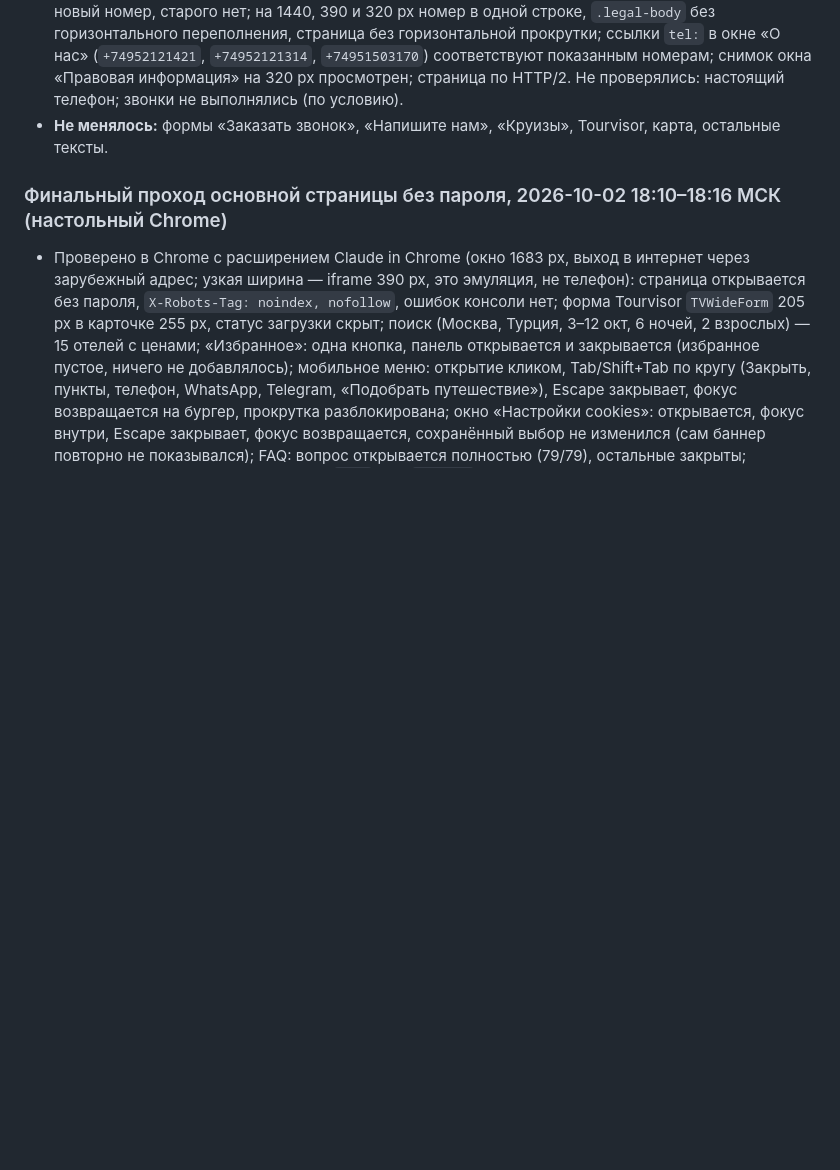
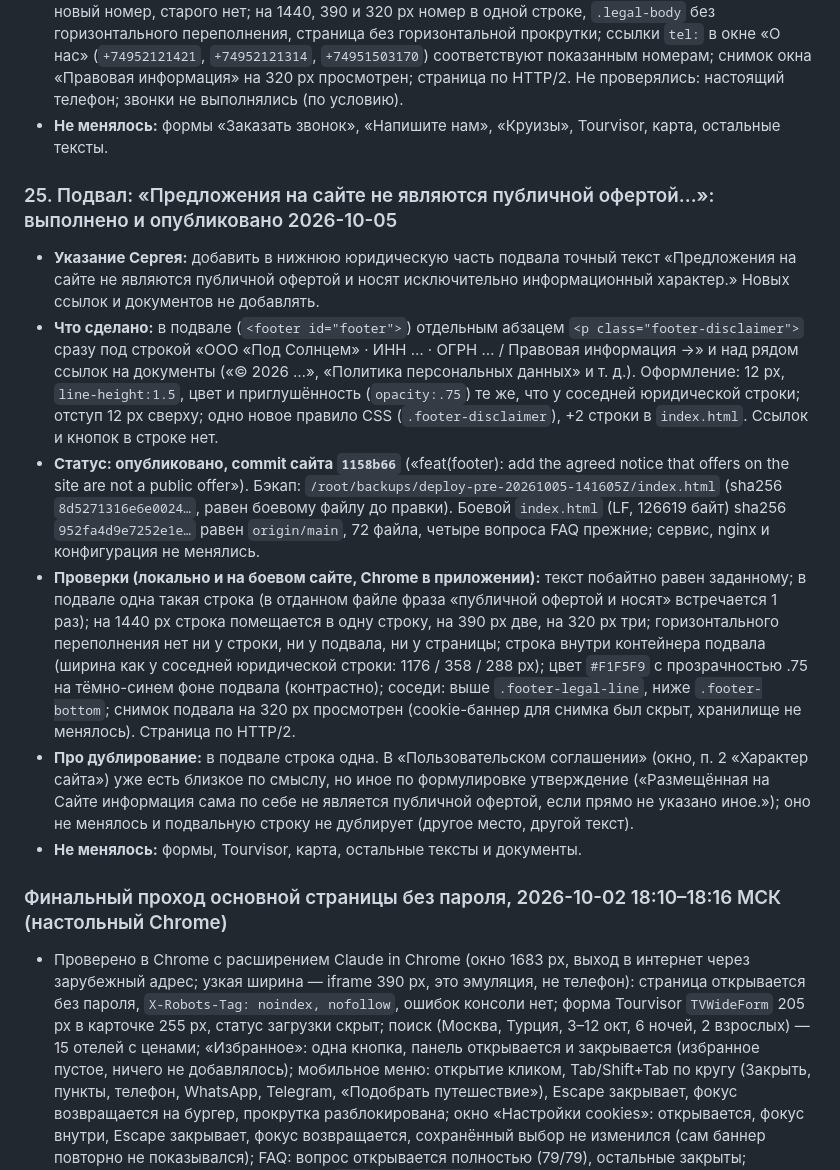
Before and after one commit to pavelvladimirovich258614-sys/pod_solncem_sayt_NEW, a Markdown page: BACKLOG.md, the part around the change. GitHub-like rendering; blank space fills up the shorter version.

```diff
--- a/BACKLOG.md
+++ b/BACKLOG.md
@@ -244,6 +244,15 @@
 - **Проверки (локально и на боевом сайте, Chrome в приложении):** три окна открываются, в каждом новый номер, старого нет; на 1440, 390 и 320 px номер в одной строке, `.legal-body` без горизонтального переполнения, страница без горизонтальной прокрутки; ссылки `tel:` в окне «О нас» (`+74952121421`, `+74952121314`, `+74951503170`) соответствуют показанным номерам; снимок окна «Правовая информация» на 320 px просмотрен; страница по HTTP/2. Не проверялись: настоящий телефон; звонки не выполнялись (по условию).
 - **Не менялось:** формы «Заказать звонок», «Напишите нам», «Круизы», Tourvisor, карта, остальные тексты.
 
+### 25. Подвал: «Предложения на сайте не являются публичной офертой…»: выполнено и опубликовано 2026-10-05
+
+- **Указание Сергея:** добавить в нижнюю юридическую часть подвала точный текст «Предложения на сайте не являются публичной офертой и носят исключительно информационный характер.» Новых ссылок и документов не добавлять.
+- **Что сделано:** в подвале (`<footer id="footer">`) отдельным абзацем `<p class="footer-disclaimer">` сразу под строкой «ООО «Под Солнцем» · ИНН … · ОГРН … / Правовая информация →» и над рядом ссылок на документы («© 2026 …», «Политика персональных данных» и т. д.). Оформление: 12 px, `line-height:1.5`, цвет и приглушённость (`opacity:.75`) те же, что у соседней юридической строки; отступ 12 px сверху; одно новое правило CSS (`.footer-disclaimer`), +2 строки в `index.html`. Ссылок и кнопок в строке нет.
+- **Статус: опубликовано, commit сайта `1158b66`** («feat(footer): add the agreed notice that offers on the site are not a public offer»). Бэкап: `/root/backups/deploy-pre-20261005-141605Z/index.html` (sha256 `8d5271316e6e0024…`, равен боевому файлу до правки). Боевой `index.html` (LF, 126619 байт) sha256 `952fa4d9e7252e1e…` равен `origin/main`, 72 файла, четыре вопроса FAQ прежние; сервис, nginx и конфигурация не менялись.
+- **Проверки (локально и на боевом сайте, Chrome в приложении):** текст побайтно равен заданному; в подвале одна такая строка (в отданном файле фраза «публичной офертой и носят» встречается 1 раз); на 1440 px строка помещается в одну строку, на 390 px две, на 320 px три; горизонтального переполнения нет ни у строки, ни у подвала, ни у страницы; строка внутри контейнера подвала (ширина как у соседней юридической строки: 1176 / 358 / 288 px); цвет `#F1F5F9` с прозрачностью .75 на тёмно-синем фоне подвала (контрастно); соседи: выше `.footer-legal-line`, ниже `.footer-bottom`; снимок подвала на 320 px просмотрен (cookie-баннер для снимка был скрыт, хранилище не менялось). Страница по HTTP/2.
+- **Про дублирование:** в подвале строка одна. В «Пользовательском соглашении» (окно, п. 2 «Характер сайта») уже есть близкое по смыслу, но иное по формулировке утверждение («Размещённая на Сайте информация сама по себе не является публичной офертой, если прямо не указано иное.»); оно не менялось и подвальную строку не дублирует (другое место, другой текст).
+- **Не менялось:** формы, Tourvisor, карта, остальные тексты и документы.
+
 ### Финальный проход основной страницы без пароля, 2026-10-02 18:10–18:16 МСК (настольный Chrome)
 
 - Проверено в Chrome с расширением Claude in Chrome (окно 1683 px, выход в интернет через зарубежный адрес; узкая ширина — iframe 390 px, это эмуляция, не телефон): страница открывается без пароля, `X-Robots-Tag: noindex, nofollow`, ошибок консоли нет; форма Tourvisor `TVWideForm` 205 px в карточке 255 px, статус загрузки скрыт; поиск (Москва, Турция, 3–12 окт, 6 ночей, 2 взрослых) — 15 отелей с ценами; «Избранное»: одна кнопка, панель открывается и закрывается (избранное пустое, ничего не добавлялось); мобильное меню: открытие кликом, Tab/Shift+Tab по кругу (Закрыть, пункты, телефон, WhatsApp, Telegram, «Подобрать путешествие»), Escape закрывает, фокус возвращается на бургер, прокрутка разблокирована; окно «Настройки cookies»: открывается, фокус внутри, Escape закрывает, фокус возвращается, сохранённый выбор не изменился (сам баннер повторно не показывался); FAQ: вопрос открывается полностью (79/79), остальные закрыты; контакты: WhatsApp ×2, Telegram ×2, `tel:` ×12, `mailto:` ×6; бейджей нет, график «Эдельвейса» в 4 местах; награды: 5 миниатюр загружены и видны, «Открыть крупнее» открыл крупную награду в новой вкладке (сервер: 200, 81 544 байта целиком).
```
Also changed, not shown: README.md (+1 -0 lines), SESSION_STATUS.md (+5 -0 lines).
